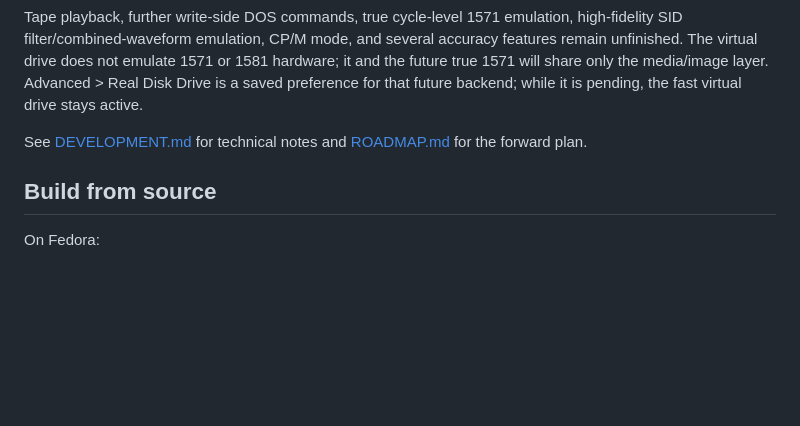
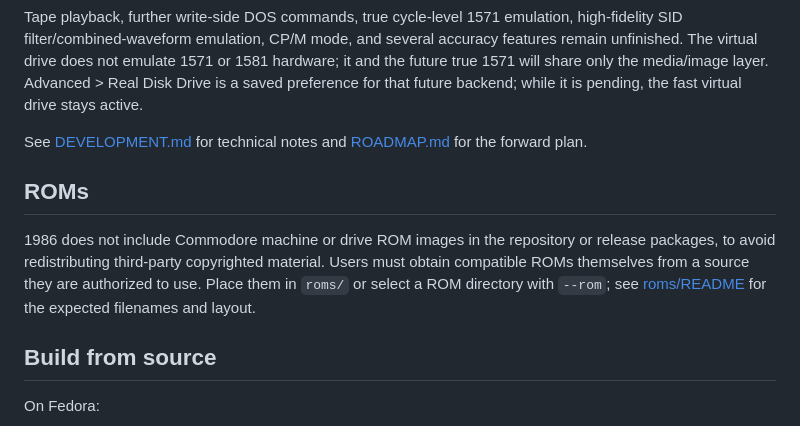
Before and after one commit to salvogendut/1986, a Markdown page: README.md, the part around the change. Rendered like a GitHub page; blank space fills up the shorter version.

Commit message:
docs: clarify user-supplied ROM requirement

```diff
--- a/README.md
+++ b/README.md
@@ -116,6 +116,14 @@ backend; while it is pending, the fast virtual drive stays active.
 See [DEVELOPMENT.md](Development.md) for technical notes and
 [ROADMAP.md](ROADMAP.md) for the forward plan.
 
+## ROMs
+
+1986 does not include Commodore machine or drive ROM images in the repository
+or release packages, to avoid redistributing third-party copyrighted material.
+Users must obtain compatible ROMs themselves from a source they are authorized
+to use. Place them in `roms/` or select a ROM directory with `--rom`; see
+[roms/README](roms/README) for the expected filenames and layout.
+
 ## Build from source
 
 On Fedora:
```
